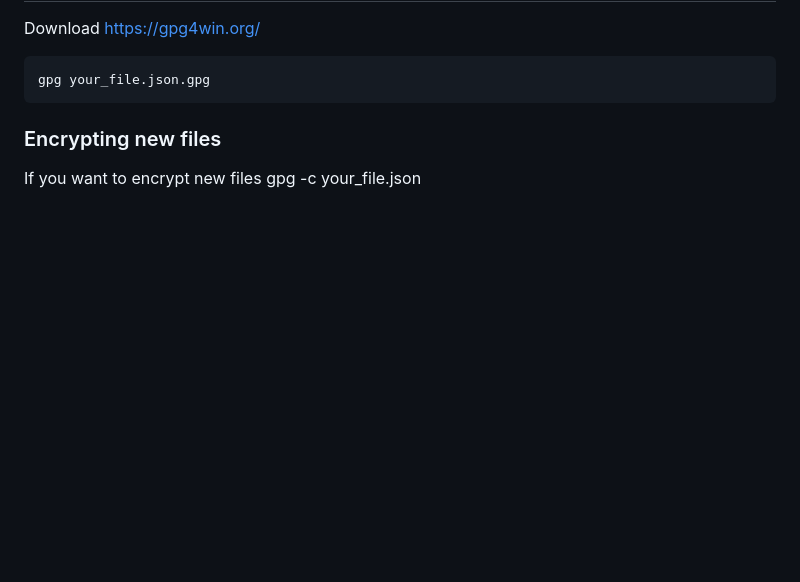
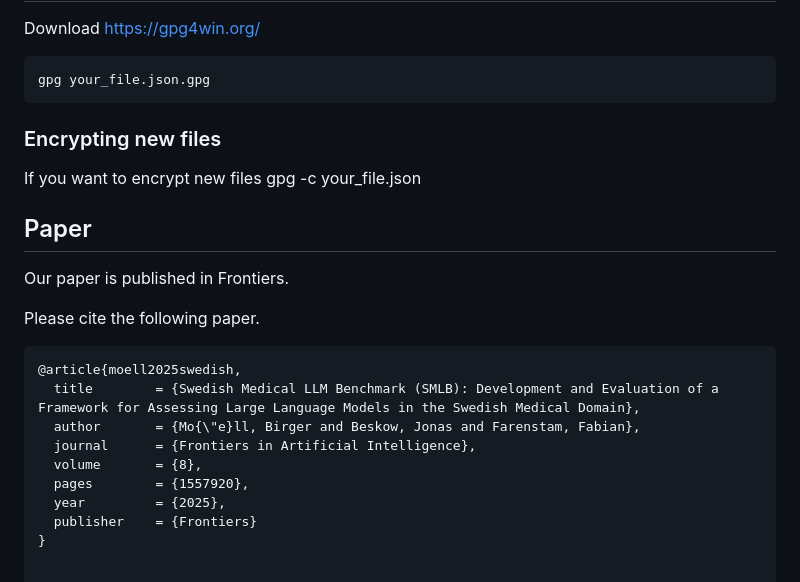
Before and after one commit to BirgerMoell/swedish-medical-benchmark, a Markdown page: README.md, the part around the change. Drawn GitHub-style; blank space fills up the shorter version.

````diff
--- a/README.md
+++ b/README.md
@@ -125,3 +125,19 @@ gpg your_file.json.gpg
 ### Encrypting new files
 If you want to encrypt new files
 gpg -c your_file.json
+
+## Paper
+Our paper is published in Frontiers.
+
+Please cite the following paper.
+
+```bibtex
+@article{moell2025swedish,
+  title        = {Swedish Medical LLM Benchmark (SMLB): Development and Evaluation of a Framework for Assessing Large Language Models in the Swedish Medical Domain},
+  author       = {Mo{\"e}ll, Birger and Beskow, Jonas and Farenstam, Fabian},
+  journal      = {Frontiers in Artificial Intelligence},
+  volume       = {8},
+  pages        = {1557920},
+  year         = {2025},
+  publisher    = {Frontiers}
+}
````
